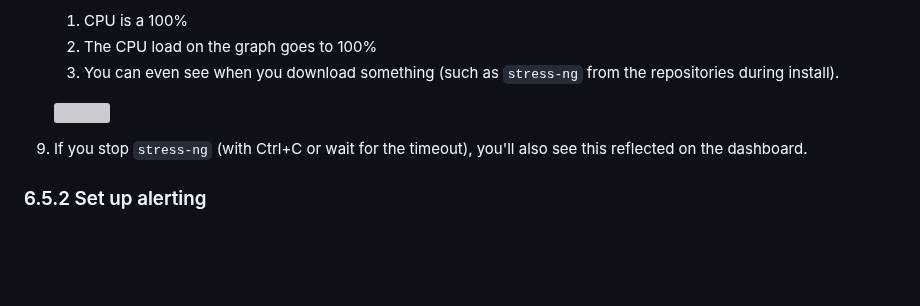
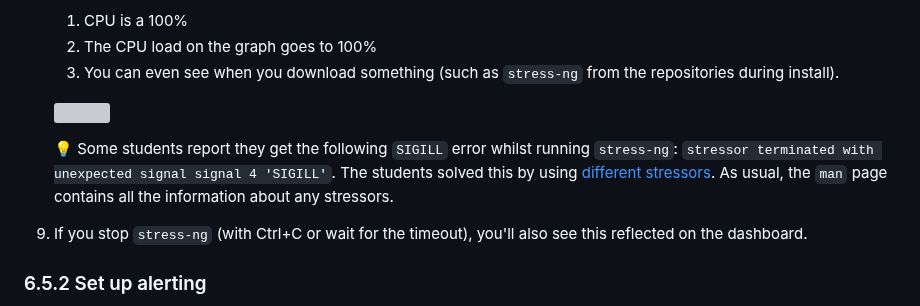
Before and after one commit to HOGENT-MLOps/mlops-labs, a Markdown page: assignment/06-monitoring.md, the part around the change. Rendered like a GitHub page; blank space fills up the shorter version; grey boxes are pictures that could not be loaded.

Commit message:
Added instructions for SIGILL error with stress-ng

```diff
--- a/assignment/06-monitoring.md
+++ b/assignment/06-monitoring.md
@@ -328,6 +328,8 @@ Monitoring is often used to not just monitor the accuracy of models, but for var
 
     ![](./img/06-monitoring/grafana-vm-stress.png)
 
+    :bulb: Some students report they get the following `SIGILL` error whilst running `stress-ng`: `stressor terminated with unexpected signal signal 4 'SIGILL'`. The students solved this by using [different stressors](https://wiki.ubuntu.com/Kernel/Reference/stress-ng). As usual, the `man` page contains all the information about any stressors.
+
 9. If you stop `stress-ng` (with Ctrl+C or wait for the timeout), you'll also see this reflected on the dashboard.
 
 ### 6.5.2 Set up alerting
```
